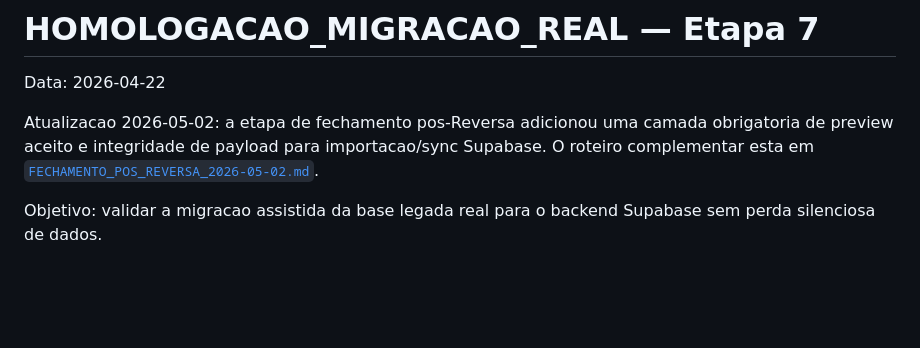
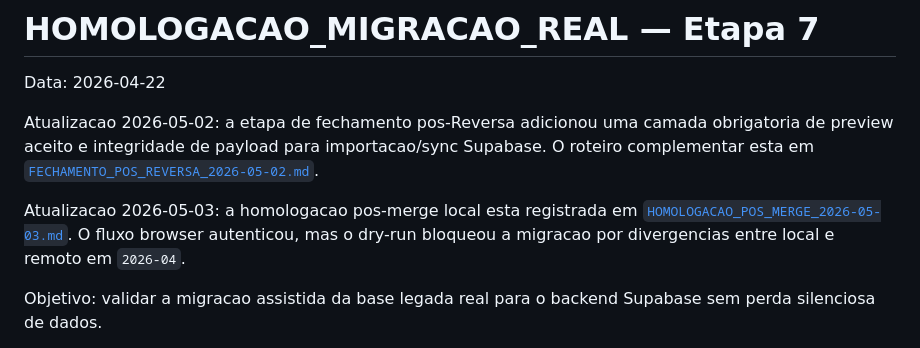
Before and after one commit to WPHILLIPMACLAYNE/WPM-GESTAO-INTERNA, a Markdown page: Docs/HOMOLOGACAO_MIGRACAO_REAL.md, the part around the change. Drawn GitHub-style; blank space fills up the shorter version.

```diff
--- a/Docs/HOMOLOGACAO_MIGRACAO_REAL.md
+++ b/Docs/HOMOLOGACAO_MIGRACAO_REAL.md
@@ -3,6 +3,8 @@
 Data: 2026-04-22
 
 Atualizacao 2026-05-02: a etapa de fechamento pos-Reversa adicionou uma camada obrigatoria de preview aceito e integridade de payload para importacao/sync Supabase. O roteiro complementar esta em [`FECHAMENTO_POS_REVERSA_2026-05-02.md`](./FECHAMENTO_POS_REVERSA_2026-05-02.md).
+
+Atualizacao 2026-05-03: a homologacao pos-merge local esta registrada em [`HOMOLOGACAO_POS_MERGE_2026-05-03.md`](./HOMOLOGACAO_POS_MERGE_2026-05-03.md). O fluxo browser autenticou, mas o dry-run bloqueou a migracao por divergencias entre local e remoto em `2026-04`.
 
 Objetivo: validar a migracao assistida da base legada real para o backend Supabase sem perda silenciosa de dados.
 
```
Also changed, not shown: Docs/FECHAMENTO_POS_REVERSA_2026-05-02.md (+2 -0 lines), Docs/HOMOLOGACAO_POS_MERGE_2026-05-03.md (added, +82 -0 lines).
